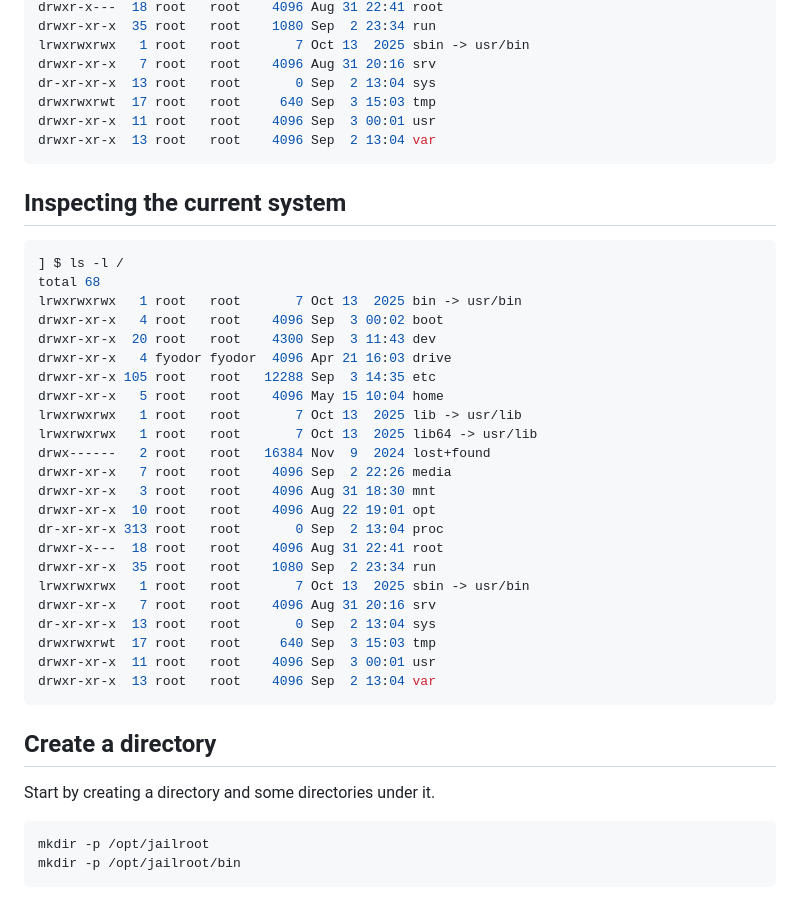
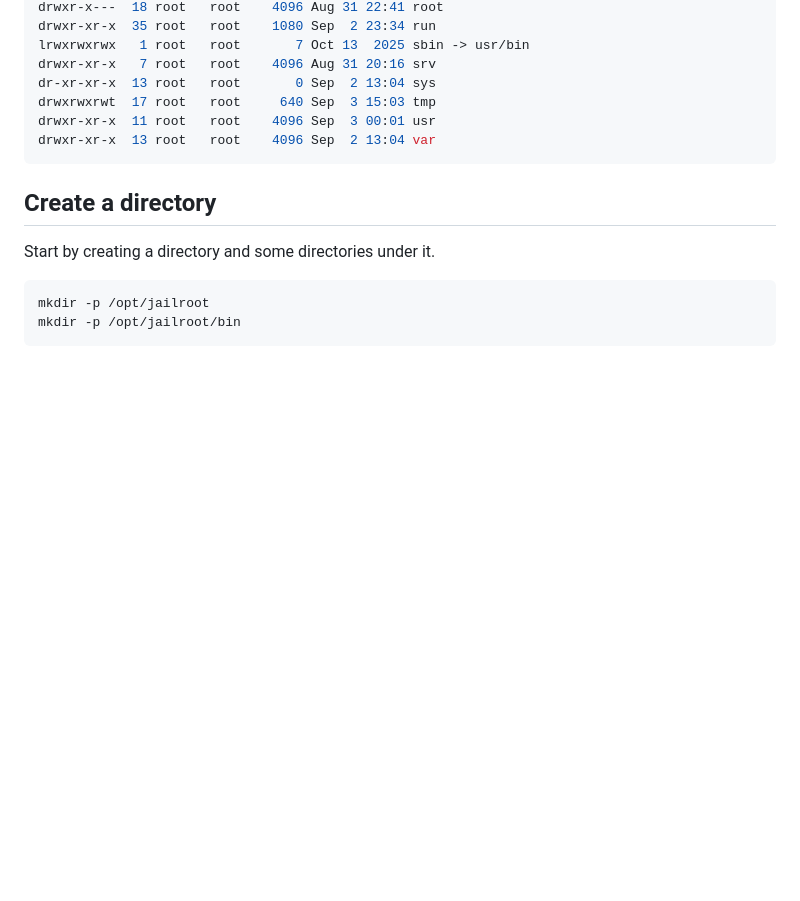
Before and after one commit to fyodor-eul/fyodor-eul.github.io, a Markdown page: blogs/chroot-setup.md, the part around one of its changes. Rendered like a GitHub page; blank space fills up the shorter version.

````diff
--- a/blogs/chroot-setup.md
+++ b/blogs/chroot-setup.md
@@ -74,32 +74,6 @@ drwxr-xr-x  11 root   root    4096 Sep  3 00:01 usr
 drwxr-xr-x  13 root   root    4096 Sep  2 13:04 var
 ```
 
-## Inspecting the current system
-```bash
-] $ ls -l /
-total 68
-lrwxrwxrwx   1 root   root       7 Oct 13  2025 bin -> usr/bin
-drwxr-xr-x   4 root   root    4096 Sep  3 00:02 boot
-drwxr-xr-x  20 root   root    4300 Sep  3 11:43 dev
-drwxr-xr-x   4 fyodor fyodor  4096 Apr 21 16:03 drive
-drwxr-xr-x 105 root   root   12288 Sep  3 14:35 etc
-drwxr-xr-x   5 root   root    4096 May 15 10:04 home
-lrwxrwxrwx   1 root   root       7 Oct 13  2025 lib -> usr/lib
-lrwxrwxrwx   1 root   root       7 Oct 13  2025 lib64 -> usr/lib
-drwx------   2 root   root   16384 Nov  9  2024 lost+found
-drwxr-xr-x   7 root   root    4096 Sep  2 22:26 media
-drwxr-xr-x   3 root   root    4096 Aug 31 18:30 mnt
-drwxr-xr-x  10 root   root    4096 Aug 22 19:01 opt
-dr-xr-xr-x 313 root   root       0 Sep  2 13:04 proc
-drwxr-x---  18 root   root    4096 Aug 31 22:41 root
-drwxr-xr-x  35 root   root    1080 Sep  2 23:34 run
-lrwxrwxrwx   1 root   root       7 Oct 13  2025 sbin -> usr/bin
-drwxr-xr-x   7 root   root    4096 Aug 31 20:16 srv
-dr-xr-xr-x  13 root   root       0 Sep  2 13:04 sys
-drwxrwxrwt  17 root   root     640 Sep  3 15:03 tmp
-drwxr-xr-x  11 root   root    4096 Sep  3 00:01 usr
-drwxr-xr-x  13 root   root    4096 Sep  2 13:04 var
-```
 ## Create a directory
 Start by creating a directory and some directories under it.
 ```bash
````
Also changed, not shown: other parts of blogs/chroot-setup.md (+1 -1 lines).
